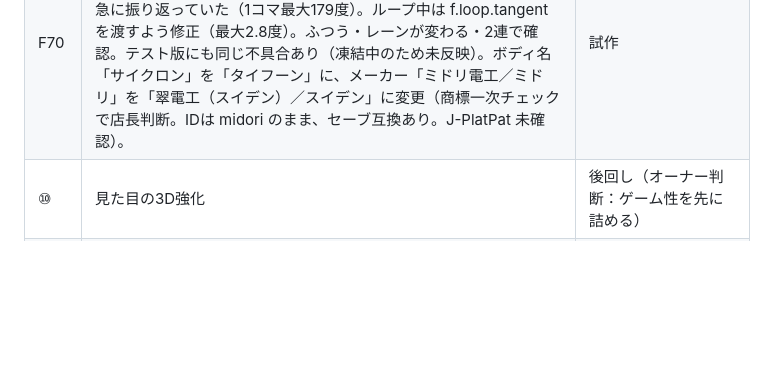
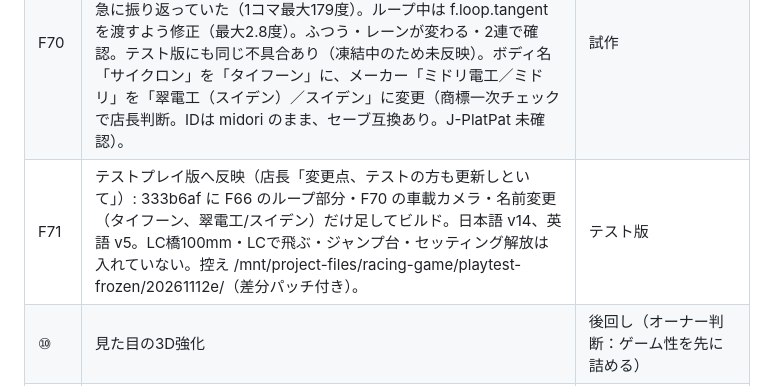
Before and after one commit to naoakiyoshimura-prost/kumitate-racer, a Markdown page: docs/HANDOFF.md, the part around the change. GitHub-like rendering; blank space fills up the shorter version.

Commit message:
HANDOFF: テストプレイ版へループ修正・車載カメラ・名前変更を反映した記録
Co-Authored-By: Claude Opus 5.5 <noreply@anthropic.com>
Claude-Session: https://claude.ai/code/session_01U7YWq46QHaxXtcQ6nsCWiA

```diff
--- a/docs/HANDOFF.md
+++ b/docs/HANDOFF.md
@@ -269,6 +269,7 @@ npm run exsim       # ボディごとに、EX技を使える瞬間に毎回使
 | F68 | F67 を店長の方針で修正（「ノーマルのレーンチェンジはブースト時や、明らかにローラーセッティングが合わない時だけ飛んだらいい」）。浮くのは (1) ブースト中（EX中も）で minSpeed 25 より速い、(2) 前か後ろがノーマルのローラー（setup.ts car.rollerPlain）で plainMinSpeed 18 より速い、のときだけ。テストコースで A/B/C ともふつうは飛ばない、ブースト時 2.7〜3.6枚、ノーマルローラーだと小さく跳ねる（0.8〜1.3枚、落ちない）。「合わない」の線引きは仮 | src/car.ts, setup.ts, main.ts, data/mini.json |
 | F69 | セクション仕上げ（試作）。急スロープ: 今の設定では全車27周コースアウト0、F44の不具合は以後の調整で解消済みと確認（ブレーキなし標準車で約5枚、ブレーキありで約0.9枚）。ジャンプ台: LCJ・シフトチェンジの「上がるレーン」だけ台の端から飛ぶ（mini.json lcRamp.angleDeg 8、仮）。台の高さはエディタの橋の0.8倍、track.ts ramps と Track.rampLift。LCJは A 2.0枚・B 2.4枚・C 3.0枚、ブースト最大4枚、同じレーンに着地。シフトチェンジは台から飛ぶ間に flyOut の横ずれ計算が S字の曲がりを拾って全車空中でアウトしていたので、rampAir 中は横ずれ計算を止めた（台は着地先へ向けて作られている前提）。レース用 sim/boostsim は変化なし。 | 試作 |
 | F70 | ループの車載カメラ: main.ts が updateOnboard にコースの水平な向き（f.tangent）を渡していたため、上向きに直角な面へ写した向きがループの1/4付近で後ろ向き、3/4付近で前向きに反転し、カメラが急に振り返っていた（1コマ最大179度）。ループ中は f.loop.tangent を渡すよう修正（最大2.8度）。ふつう・レーンが変わる・2連で確認。テスト版にも同じ不具合あり（凍結中のため未反映）。ボディ名「サイクロン」を「タイフーン」に、メーカー「ミドリ電工／ミドリ」を「翠電工（スイデン）／スイデン」に変更（商標一次チェックで店長判断。IDは midori のまま、セーブ互換あり。J-PlatPat 未確認）。 | 試作 |
+| F71 | テストプレイ版へ反映（店長「変更点、テストの方も更新しといて」）: 333b6af に F66 のループ部分・F70 の車載カメラ・名前変更（タイフーン、翠電工/スイデン）だけ足してビルド。日本語 v14、英語 v5。LC橋100mm・LCで飛ぶ・ジャンプ台・セッティング解放は入れていない。控え /mnt/project-files/racing-game/playtest-frozen/20261112e/（差分パッチ付き）。 | テスト版 |
 | ⑩ | 見た目の3D強化 | 後回し（オーナー判断：ゲーム性を先に詰める） |
 | ⑪ | コミュニティ、ピットボード連携 | 未着手 |
 
```
